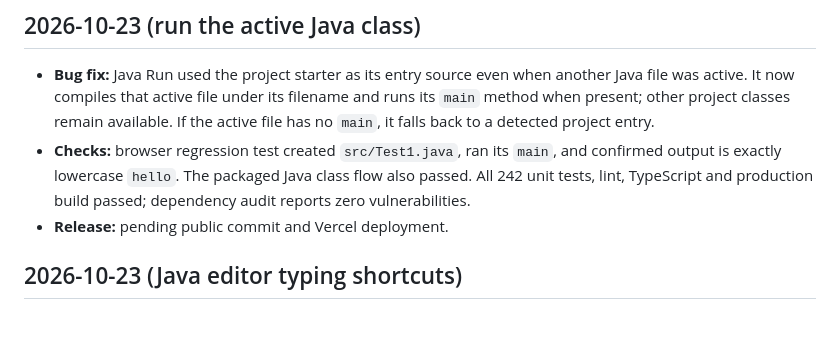
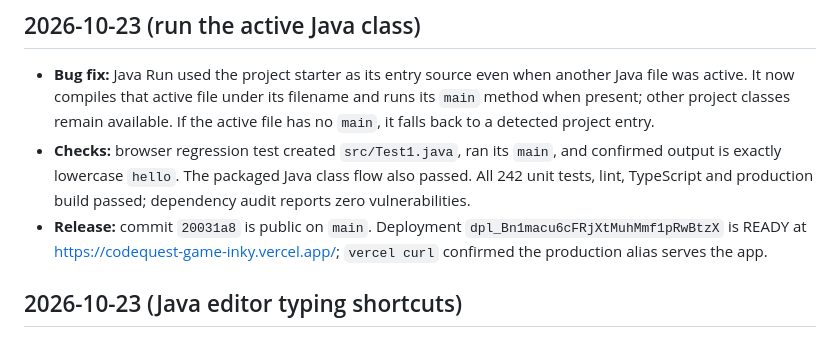
Before and after one commit to amirh3sam/codequest-game, a Markdown page: docs/PROGRESS.md, the part around the change. Drawn GitHub-style.

Commit message:
docs: record Java run fix

```diff
--- a/docs/PROGRESS.md
+++ b/docs/PROGRESS.md
@@ -3,7 +3,7 @@
 ## 2026-10-23 (run the active Java class)
 - **Bug fix:** Java Run used the project starter as its entry source even when another Java file was active. It now compiles that active file under its filename and runs its `main` method when present; other project classes remain available. If the active file has no `main`, it falls back to a detected project entry.
 - **Checks:** browser regression test created `src/Test1.java`, ran its `main`, and confirmed output is exactly lowercase `hello`. The packaged Java class flow also passed. All 242 unit tests, lint, TypeScript and production build passed; dependency audit reports zero vulnerabilities.
-- **Release:** pending public commit and Vercel deployment.
+- **Release:** commit `20031a8` is public on `main`. Deployment `dpl_Bn1macu6cFRjXtMuhMmf1pRwBtzX` is READY at https://codequest-game-inky.vercel.app/; `vercel curl` confirmed the production alias serves the app.
 
 ## 2026-10-23 (Java editor typing shortcuts)
 - Monaco now offers Java snippet completions for `main`/`psvm`, `sout`/`sysout`/`syso`, `serr`, `soutv`, `print`, `fori`, `foreach`/`iter`, `if`/`ifelse`, `while`, `dowhile`, `switch`, `trycatch`, `class`, `interface`, `enum`, and `ctor`. Tab stops make the generated code quick to customize; the editor shows a shortcut reference.
```
